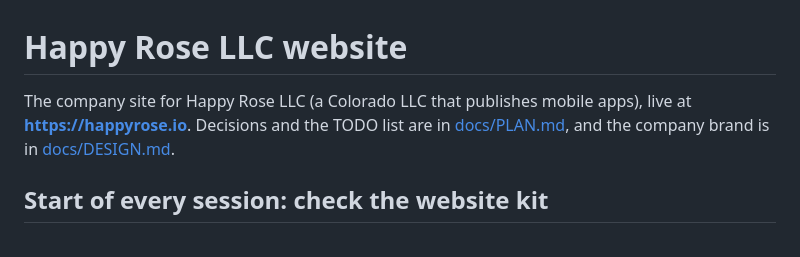
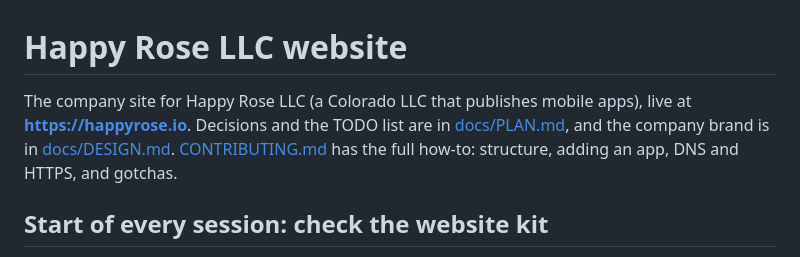
Before and after one commit to inakirosa/happyrose-site, a Markdown page: CLAUDE.md, the part around the change. Rendered like a GitHub page.

Commit message:
Add CONTRIBUTING.md with site how-to, new-app steps and DNS notes
Co-Authored-By: Claude Opus 5.5 <noreply@anthropic.com>

```diff
--- a/CLAUDE.md
+++ b/CLAUDE.md
@@ -1,6 +1,6 @@
 # Happy Rose LLC website
 
-The company site for Happy Rose LLC (a Colorado LLC that publishes mobile apps), live at **https://happyrose.io**. Decisions and the TODO list are in [docs/PLAN.md](docs/PLAN.md), and the company brand is in [docs/DESIGN.md](docs/DESIGN.md).
+The company site for Happy Rose LLC (a Colorado LLC that publishes mobile apps), live at **https://happyrose.io**. Decisions and the TODO list are in [docs/PLAN.md](docs/PLAN.md), and the company brand is in [docs/DESIGN.md](docs/DESIGN.md). [CONTRIBUTING.md](CONTRIBUTING.md) has the full how-to: structure, adding an app, DNS and HTTPS, and gotchas.
 
 ## Start of every session: check the website kit
 
```
Also changed, not shown: CONTRIBUTING.md (added, +338 -0 lines).
